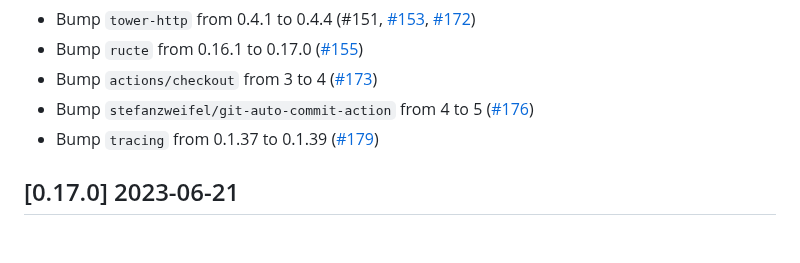
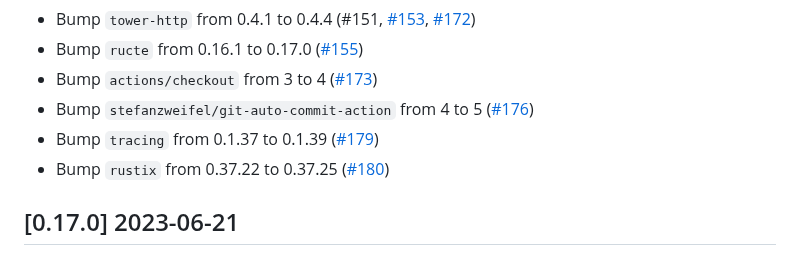
Before and after one commit to vbrandl/petnames-generator, a Markdown page: CHANGELOG.md, the part around the change. GitHub-like rendering.

Commit message:
Update Changelog

```diff
--- a/CHANGELOG.md
+++ b/CHANGELOG.md
@@ -17,6 +17,7 @@ and this project adheres to [Semantic Versioning](https://semver.org/spec/v2.0.0
 - Bump `actions/checkout` from 3 to 4 ([#173](https://github.com/vbrandl/petnames-generator/pull/173))
 - Bump `stefanzweifel/git-auto-commit-action` from 4 to 5 ([#176](https://github.com/vbrandl/petnames-generator/pull/176))
 - Bump `tracing` from 0.1.37 to 0.1.39 ([#179](https://github.com/vbrandl/petnames-generator/pull/179))
+- Bump `rustix` from 0.37.22 to 0.37.25 ([#180](https://github.com/vbrandl/petnames-generator/pull/180))
 
 
 ## [0.17.0] 2023-06-21
```
